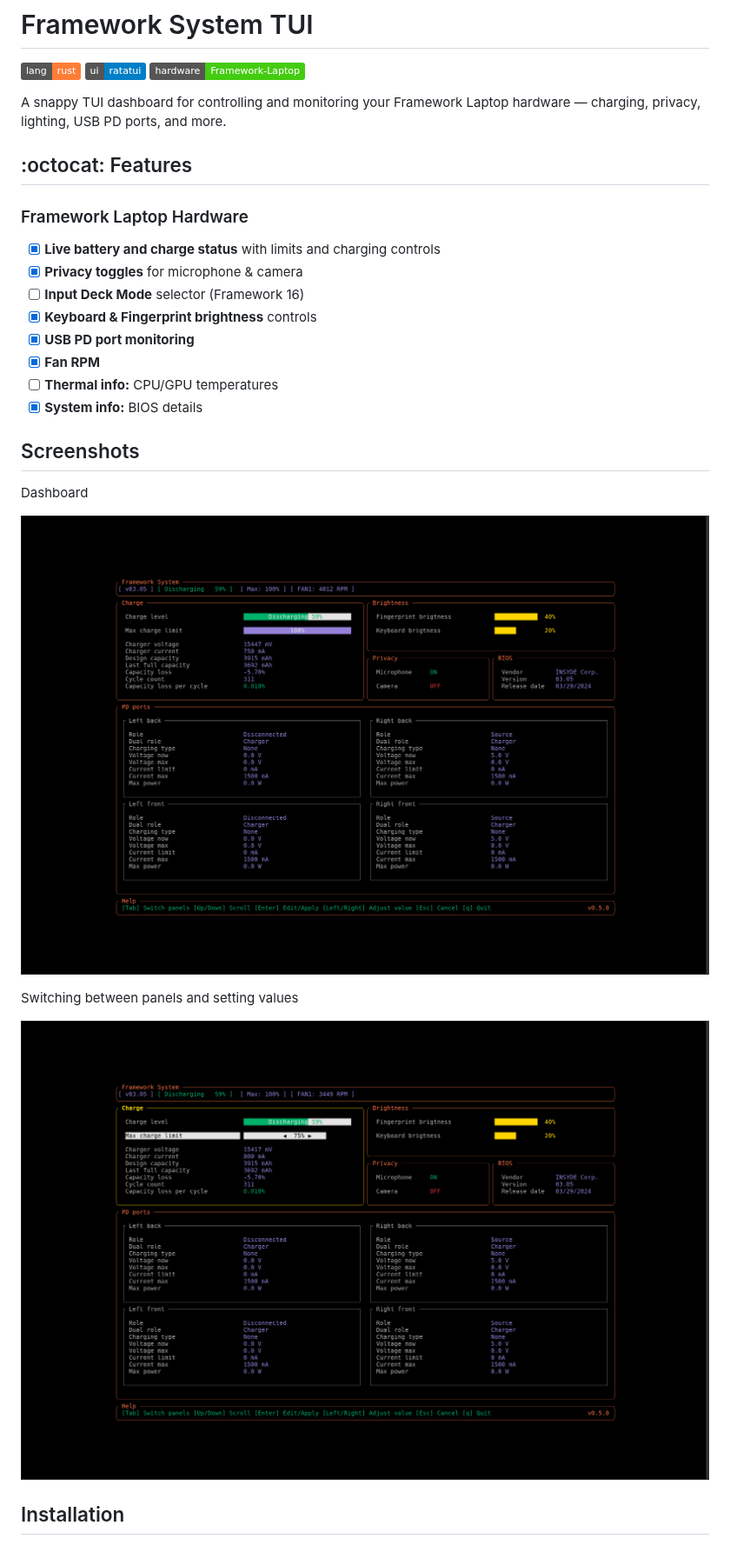
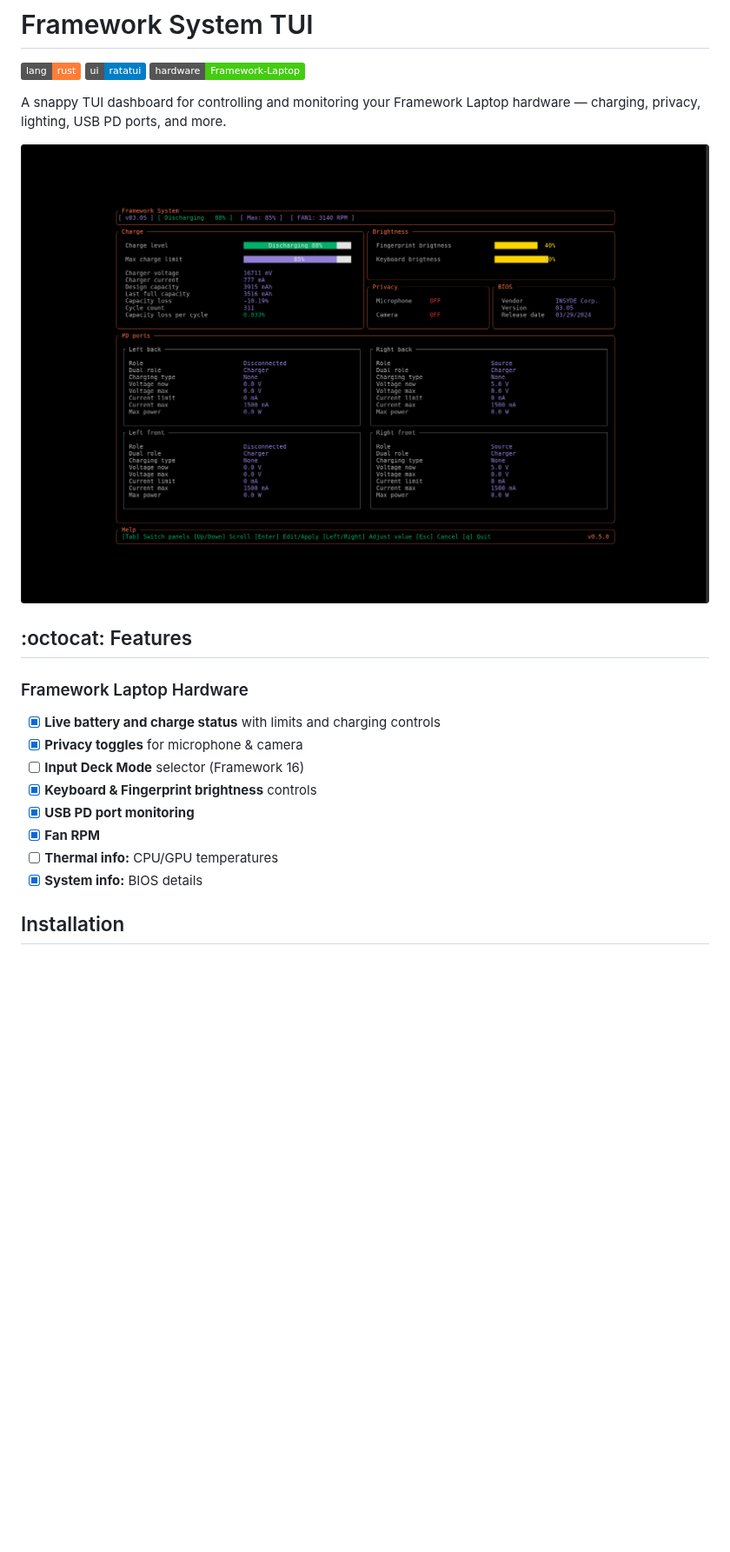
Before and after one commit to grouzen/framework-tool-tui, a Markdown page: README.md, the part around the change. Shown at 87% size. Rendered like a GitHub page; pictures changed too: docs/screenshots/demo.gif (added); badges without logos; blank space fills up the shorter version.

Commit message:
Replace static screenshots with gif demo (#30)

```diff
--- a/README.md
+++ b/README.md
@@ -3,6 +3,8 @@
 ![Rust](https://img.shields.io/badge/lang-rust-orange) ![ratatui](https://img.shields.io/badge/ui-ratatui-blue) ![Framework Laptop](https://img.shields.io/badge/hardware-Framework--Laptop-success)
 
 A snappy TUI dashboard for controlling and monitoring your Framework Laptop hardware — charging, privacy, lighting, USB PD ports, and more.
+
+![demo](/docs/screenshots/demo.gif)
 
 ## :octocat: Features
 
@@ -16,16 +18,6 @@ A snappy TUI dashboard for controlling and monitoring your Framework Laptop hard
 - [x] **Fan RPM**
 - [ ] **Thermal info:** CPU/GPU temperatures
 - [x] **System info:** BIOS details
-
-## Screenshots
-
-Dashboard
-
-![dashboard](/docs/screenshots/dashboard-mode.png)
-
-Switching between panels and setting values
-
-![adjust-value](/docs/screenshots/adjust-value.png)
 
 ## Installation
 
```
